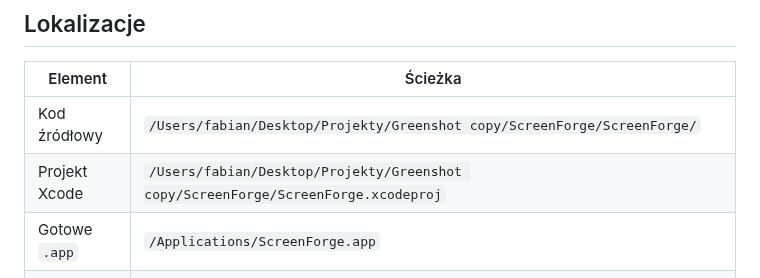
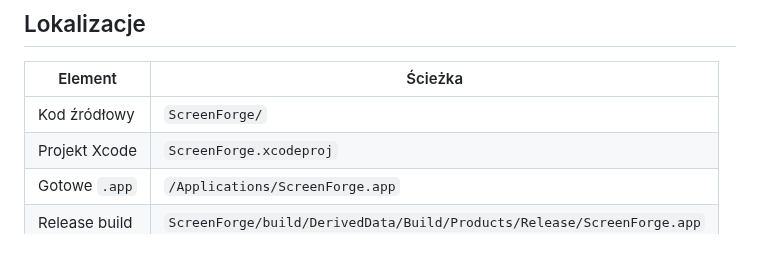
Before and after one commit to fabianszymczak1-cloud/ScreenForge, a Markdown page: docs/FINAL_REPORT.md, the part around the change. GitHub-like rendering; blank space fills up the shorter version.

```diff
--- a/docs/FINAL_REPORT.md
+++ b/docs/FINAL_REPORT.md
@@ -4,8 +4,8 @@
 
 | Element | Ścieżka |
 |---------|---------|
-| Kod źródłowy | `/Users/fabian/Desktop/Projekty/Greenshot copy/ScreenForge/ScreenForge/` |
-| Projekt Xcode | `/Users/fabian/Desktop/Projekty/Greenshot copy/ScreenForge/ScreenForge.xcodeproj` |
+| Kod źródłowy | `ScreenForge/` |
+| Projekt Xcode | `ScreenForge.xcodeproj` |
 | Gotowe `.app` | `/Applications/ScreenForge.app` |
 | Release build | `ScreenForge/build/DerivedData/Build/Products/Release/ScreenForge.app` |
 
```
Also changed, not shown: README.md (+4 -2 lines), docs/screenshots/history.png, docs/screenshots/menu.png, docs/screenshots/settings.png, 3 other files.
